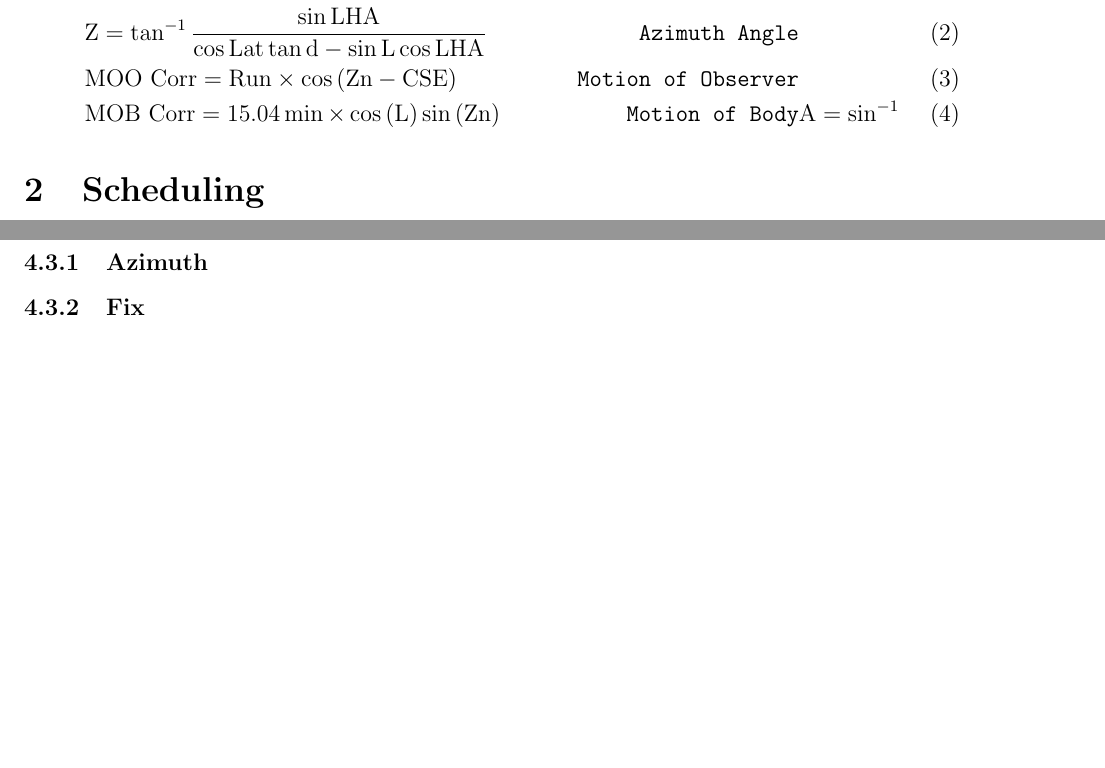
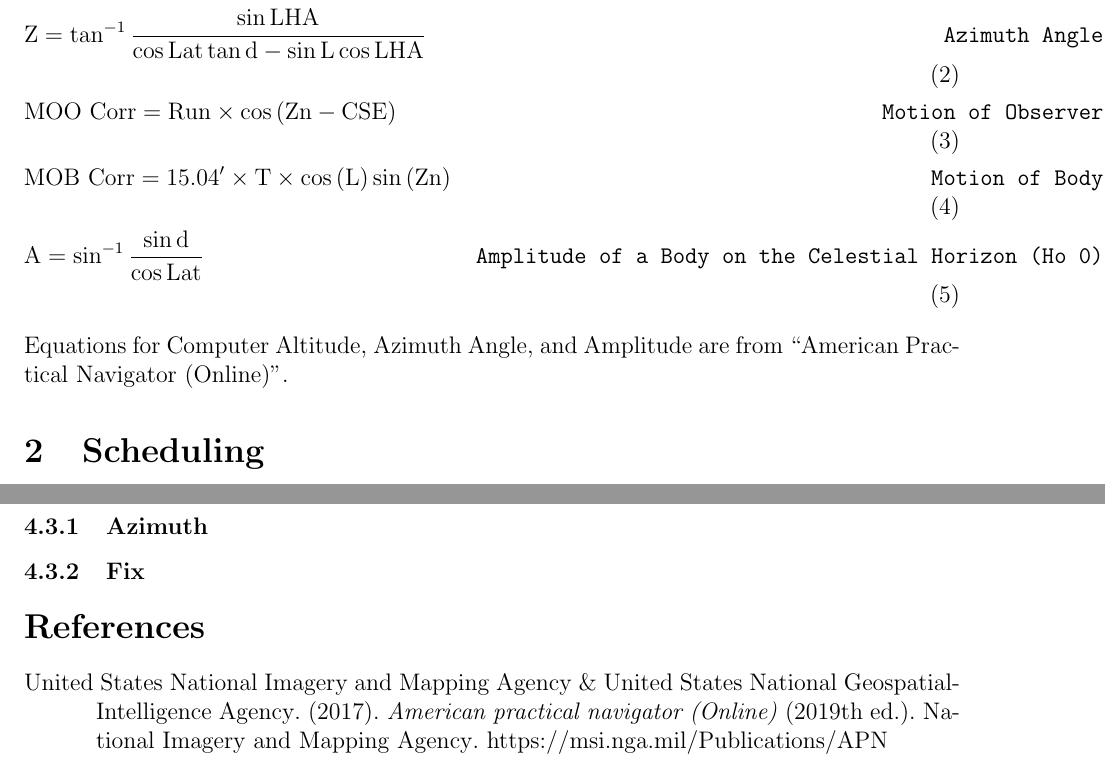
Before and after one commit to averagejoey2000/writing, a LaTeX document (celestial/Celestial Project Advice/main.tex): two parts of pages 3 and 5 of 5, joined at a grey line, cut so that both start at the same text, the shorter picture padded with empty space. Compiled offline with pdfLaTeX.

Commit message:
Changed permissions of License and README, fixed the equations in celestial.

```diff
--- a/celestial/Celestial Project Advice/main.tex
+++ b/celestial/Celestial Project Advice/main.tex
@@ -2,7 +2,7 @@
 \usepackage[hidelinks]{hyperref}
 \usepackage[margin=1in]{geometry}
 \usepackage[super]{nth}
-\usepackage[utf8x]{inputenc}
+\usepackage[utf8]{inputenc}
 \usepackage{xpatch}
 \usepackage[backend=biber, style=apa]{biblatex}
 \usepackage{amsmath}
@@ -70,9 +70,10 @@ For this guide to make sense (and for you to be on this cruise), you had to pass
     &\text{Hc}=\sin^{-1}{\cos{\text{L}}\cos{\text{d}}\cos{\text{LHA}}+\sin{\text{L}}\sin{\text{d}}}  &\text{\texttt{Height Computed}}\\
     &\text{Z}=\tan^{-1}{\frac{\sin{\text{LHA}}}{\cos{\text{Lat}\tan\text{{d}}-\sin{\text{L}}\cos{\text{LHA}}}}}   &\text{\texttt{Azimuth Angle}}\\
     &\text{MOO Corr}=\text{Run}\times\cos{(\text{Zn}-\text{CSE})}  &\text{\texttt{Motion of Observer}}\\
-    &\text{MOB Corr}=15.04\min\times\cos{(\text{L})}\sin{(\text{Zn})}   &\text{\texttt{Motion of Body}}
-    &\text{A}=\sin^{-1}
+    &\text{MOB Corr}=15.04'\times\text{T}\times\cos{(\text{L})}\sin{(\text{Zn})}   &\text{\texttt{Motion of Body}}\\
+    &\text{A}=\sin^{-1}\frac{\sin{\text{d}}}{\cos{\text{Lat}}}	&\text{\texttt{Amplitude of a Body on the Celestial Horizon (Ho 0)}}
 \end{align}
+Equations for Computer Altitude, Azimuth Angle, and Amplitude are from \citetitle{1bow}.
 \section{Scheduling}
 \subsection{Sight Planning}
 A not inconsiderable part of your celestial Routine will consist of creating sight plans for you and your fellow cadets. Live and die by these. Don't shoot a body that's not on your sight plan and identify it afterwards. Use the sight plan to set your alarm in the morning, remember to take your breaks during the day to take your sun lines at the optimal time, and stay awake long enough in the evening to make the morning sight plan and communicate it to your peers. Half a dozen otherwise competent and intelligent men I know failed their senior cruise in 2023 because they did not. You may find my detailed instructions for sight planning \hyperlink{https://www.csum.edu/tutoring/media/celnavjoey.pdf}{\textbf{HERE}}.
```
